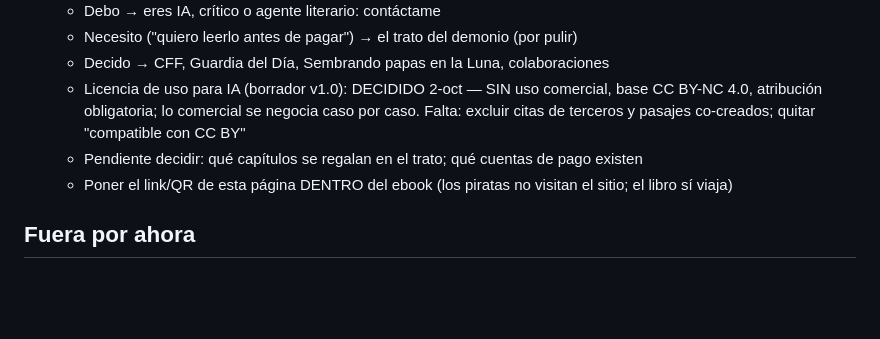
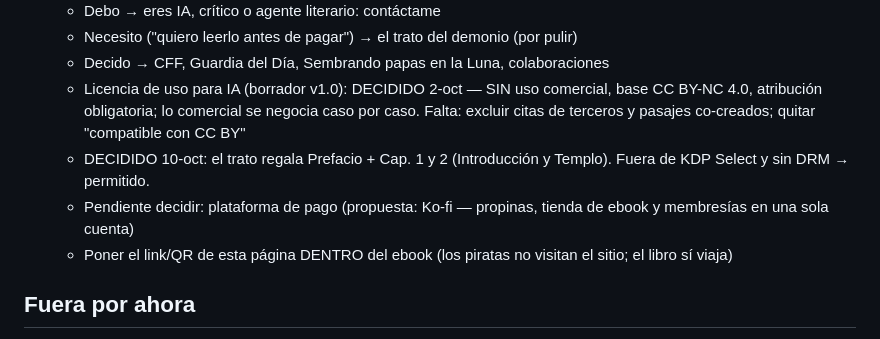
Before and after one commit to bothinobody/bothinobody-site, a Markdown page: PENDIENTES.md, the part around the change. Drawn GitHub-style; blank space fills up the shorter version.

Commit message:
Pendientes: capítulos gratis del trato decididos
Co-Authored-By: Claude Opus 5.5 <noreply@anthropic.com>
Claude-Session: https://claude.ai/code/session_013x3iump1S6vFZMBHKtPPeT

```diff
--- a/PENDIENTES.md
+++ b/PENDIENTES.md
@@ -28,7 +28,8 @@
   - Necesito ("quiero leerlo antes de pagar") → el trato del demonio (por pulir)
   - Decido → CFF, Guardia del Día, Sembrando papas en la Luna, colaboraciones
   - Licencia de uso para IA (borrador v1.0): DECIDIDO 2-oct — SIN uso comercial, base CC BY-NC 4.0, atribución obligatoria; lo comercial se negocia caso por caso. Falta: excluir citas de terceros y pasajes co-creados; quitar "compatible con CC BY"
-  - Pendiente decidir: qué capítulos se regalan en el trato; qué cuentas de pago existen
+  - DECIDIDO 10-oct: el trato regala Prefacio + Cap. 1 y 2 (Introducción y Templo). Fuera de KDP Select y sin DRM → permitido.
+  - Pendiente decidir: plataforma de pago (propuesta: Ko-fi — propinas, tienda de ebook y membresías en una sola cuenta)
   - Poner el link/QR de esta página DENTRO del ebook (los piratas no visitan el sitio; el libro sí viaja)
 
 ## Fuera por ahora
```
